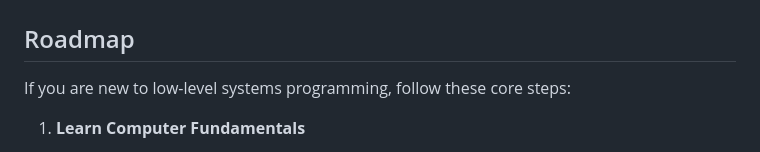
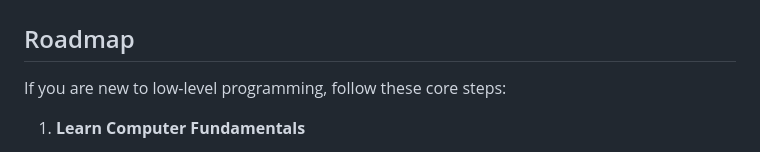
Before and after one commit to 0xTamil/archive, a Markdown page: README.md, the part around the change. Drawn GitHub-style.

```diff
--- a/README.md
+++ b/README.md
@@ -2,7 +2,7 @@
 
 ## Roadmap
 
-If you are new to low-level systems programming, follow these core steps:
+If you are new to low-level programming, follow these core steps:
 
 1. **Learn Computer Fundamentals**
    * **What to do:** Understand how computers read data and execute instructions. Learn basic programming rules like variables, loops, logic, and how your code actually talks to hardware components like the CPU and RAM.
```
